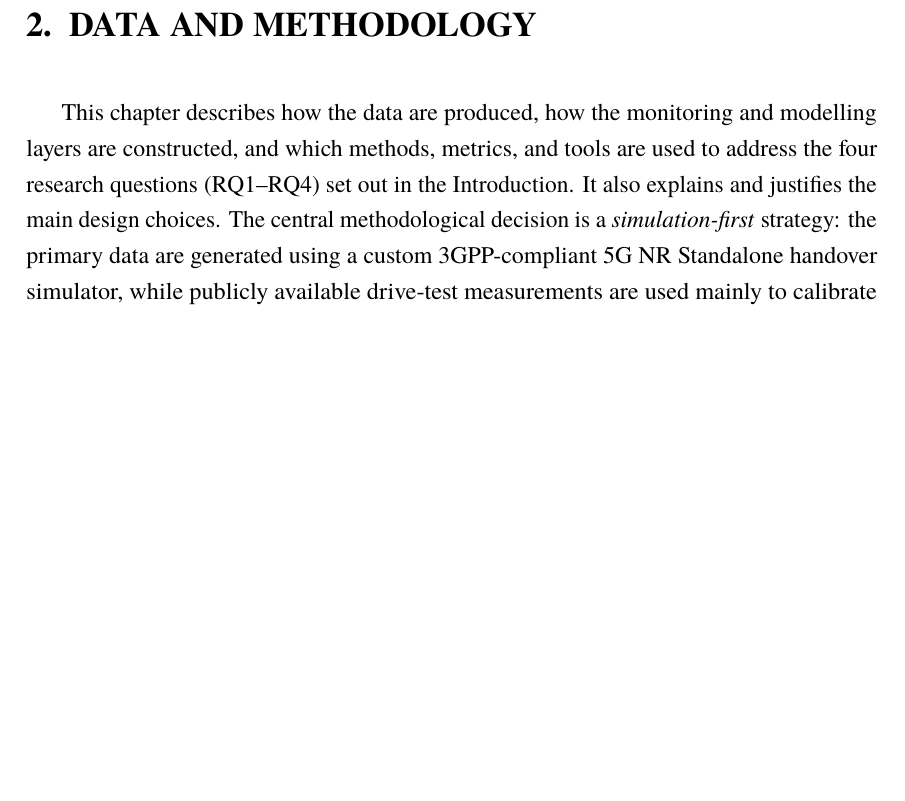
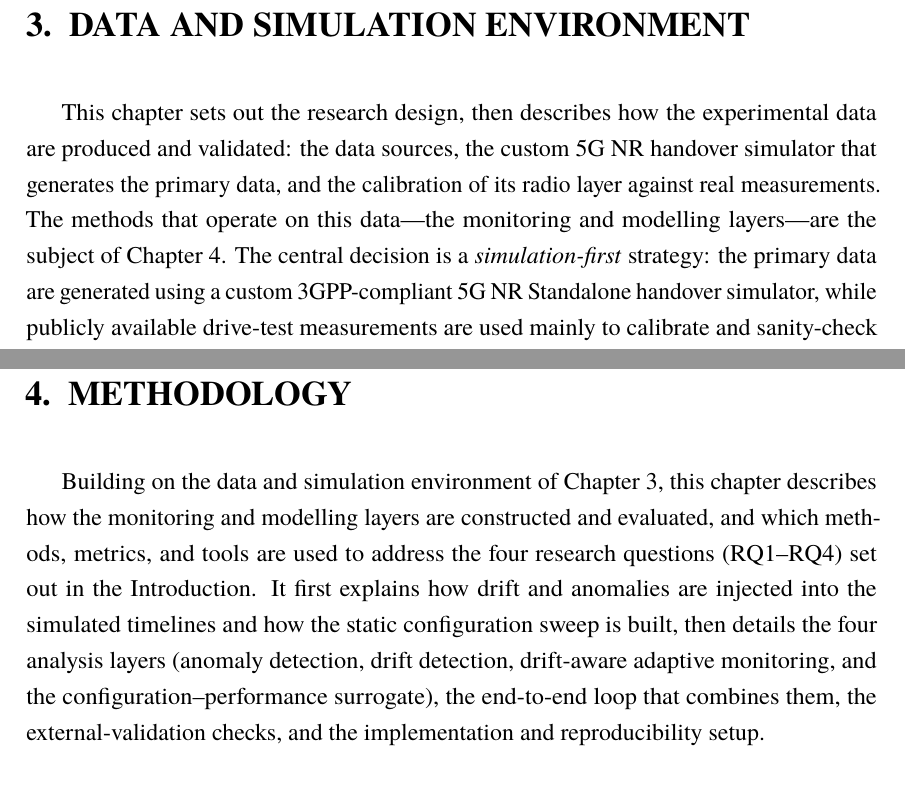
Before and after one commit to saksunger/thesis, a LaTeX thesis (paper/thesis.tex, which reads paper/chapter2_methodology.tex): part of page 31 of 61 before the commit and two parts of pages 31 and 38 of 61 after it, the two joined at a grey line, cut so that both start at the same text, the shorter picture padded with empty space. Compiled offline with pdfLaTeX.

Commit message:
fix(thesis): apply review findings + supervisor feedback
Review waves 1-3 (earlier):
- 19-cell scope correction, RQ1-RQ4 definitions, Polish-abstract diacritics
- citation integrity (TR 36.839, TS 28.313 quote, TS 28.554 clause, LEAF/
  O-RAN paraphrases, bib metadata, primary drift-detector refs)
- wording/style pass; README/Makefile/ADR sync; sandbox DEFAULT_DOI

Supervisor feedback (2026-06-13):
- number the Introduction (ch. 1, aims and scope as 1.1)
- secnumdepth 4 -> 2 (no paragraph-level numbering; max three layers)
- split former ch. 2 into "Data and Simulation Environment" (ch. 3) and
  "Methodology" (ch. 4); retarget cross-references
- number "Summary and Conclusions" (ch. 6) with Limitations/Future work
  as sections
- remove the empty List of Listings

```diff
--- a/paper/chapter2_methodology.tex
+++ b/paper/chapter2_methodology.tex
@@ -1,13 +1,15 @@
 % !TEX encoding = UTF-8 Unicode
 % !TEX root = thesis.tex
 
-\chapter{Data and Methodology}
-\label{ch:method}
+\chapter{Data and Simulation Environment}
+\label{ch:data}
 
-This chapter describes how the data are produced, how the monitoring and
-modelling layers are constructed, and which methods, metrics, and tools are used
-to address the four research questions (RQ1--RQ4) set out in the Introduction. It also
-explains and justifies the main design choices. The central methodological
+This chapter sets out the research design, then describes how the experimental
+data are produced and validated: the data sources, the custom 5G NR handover
+simulator that generates the primary data, and the calibration of its radio
+layer against real measurements. The methods that operate on this data---the
+monitoring and modelling layers---are the subject of
+Chapter~\ref{ch:method}. The central
 decision is a \emph{simulation-first} strategy: the primary data are generated
 using a custom 3GPP-compliant 5G NR Standalone handover simulator, while publicly
 available drive-test measurements are used mainly to calibrate and sanity-check
@@ -281,6 +283,20 @@ and it is documented as a known limitation. The handover control plane itself is
 \emph{not} calibrated against real handover logs, because no public 5G~SA
 handover-event dataset exists; instead it is verified against the specification
 through the simulator's unit tests.
+
+\chapter{Methodology}
+\label{ch:method}
+
+Building on the data and simulation environment of Chapter~\ref{ch:data}, this
+chapter describes how the monitoring and modelling layers are constructed and
+evaluated, and which methods, metrics, and tools are used to address the four
+research questions (RQ1--RQ4) set out in the Introduction. It first explains how
+drift and anomalies are injected into the simulated timelines and how the static
+configuration sweep is built, then details the four analysis layers (anomaly
+detection, drift detection, drift-aware adaptive monitoring, and the
+configuration--performance surrogate), the end-to-end loop that combines them,
+the external-validation checks, and the implementation and reproducibility
+setup.
 
 \section{Scenario design: drift and anomaly injection}
 \label{sec:scenarios}
```
Also changed, not shown: paper/chapter1_background.tex (+6 -6 lines), paper/introduction.tex (+4 -3 lines), paper/summary.tex (+4 -3 lines), paper/thesis.tex (+5 -13 lines).
